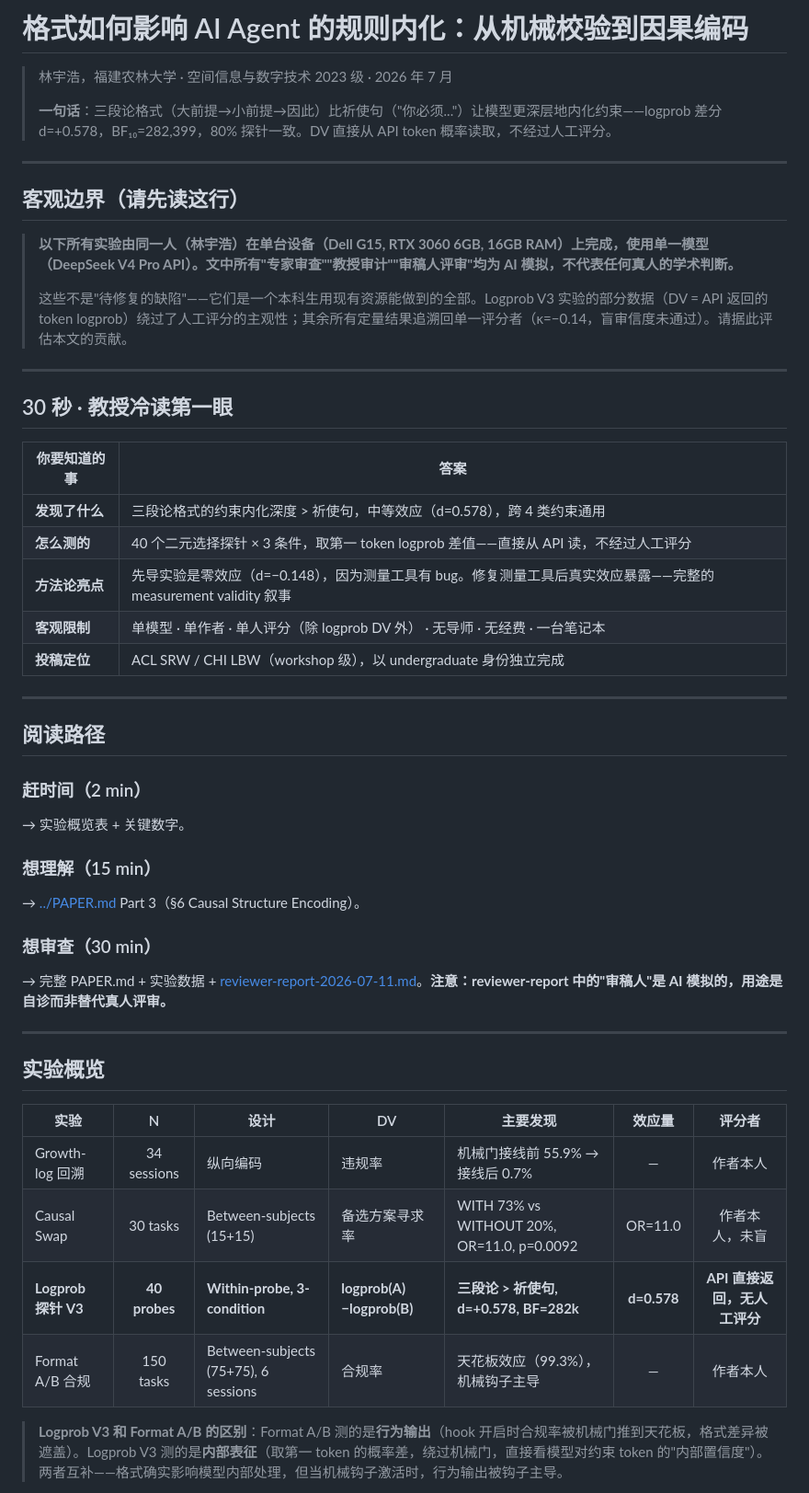
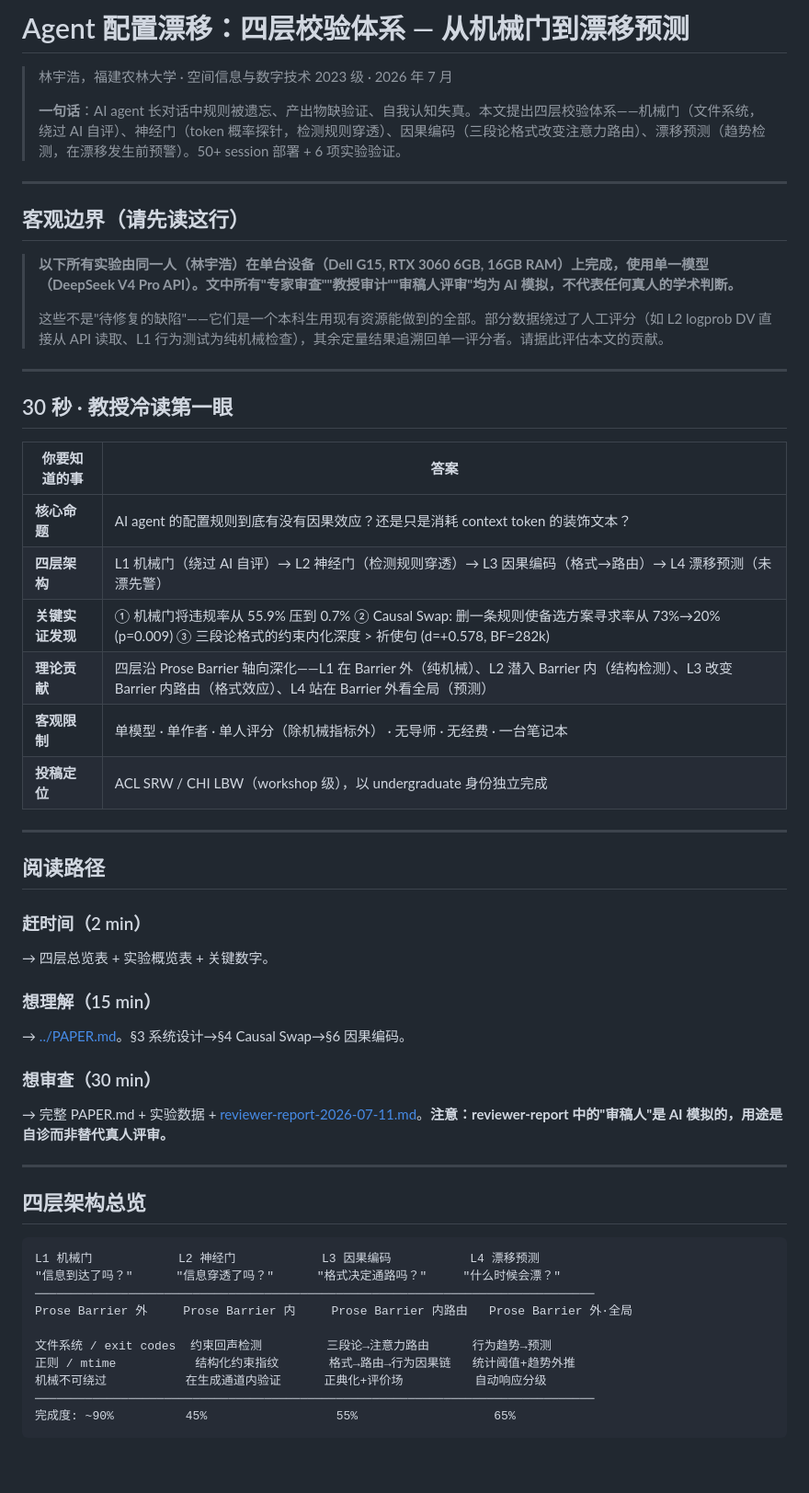
Before and after one commit to YuhaoLin2005/hermes-workspace, a Markdown page: paper/README.md, the part around one of its changes. Shown at 92% size. Rendered like a GitHub page; blank space fills up the shorter version.

````diff
--- a/paper/README.md
+++ b/paper/README.md
@@ -1,8 +1,8 @@
-# 格式如何影响 AI Agent 的规则内化：从机械校验到因果编码
+# Agent 配置漂移：四层校验体系 — 从机械门到漂移预测
 
 > 林宇浩，福建农林大学 · 空间信息与数字技术 2023 级 · 2026 年 7 月
 >
-> **一句话**：三段论格式（大前提→小前提→因此）比祈使句（"你必须..."）让模型更深层地内化约束——logprob 差分 d=+0.578，BF₁₀=282,399，80% 探针一致。DV 直接从 API token 概率读取，不经过人工评分。
+> **一句话**：AI agent 长对话中规则被遗忘、产出物缺验证、自我认知失真。本文提出四层校验体系——机械门（文件系统，绕过 AI 自评）、神经门（token 概率探针，检测规则穿透）、因果编码（三段论格式改变注意力路由）、漂移预测（趋势检测，在漂移发生前预警）。50+ session 部署 + 6 项实验验证。
 
 ---
 
@@ -10,7 +10,7 @@
 
 > **以下所有实验由同一人（林宇浩）在单台设备（Dell G15, RTX 3060 6GB, 16GB RAM）上完成，使用单一模型（DeepSeek V4 Pro API）。文中所有"专家审查""教授审计""审稿人评审"均为 AI 模拟，不代表任何真人的学术判断。**
 >
-> 这些不是"待修复的缺陷"——它们是一个本科生用现有资源能做到的全部。Logprob V3 实验的部分数据（DV = API 返回的 token logprob）绕过了人工评分的主观性；其余所有定量结果追溯回单一评分者（κ=−0.14，盲审信度未通过）。请据此评估本文的贡献。
+> 这些不是"待修复的缺陷"——它们是一个本科生用现有资源能做到的全部。部分数据绕过了人工评分（如 L2 logprob DV 直接从 API 读取、L1 行为测试为纯机械检查），其余定量结果追溯回单一评分者。请据此评估本文的贡献。
 
 ---
 
@@ -18,10 +18,11 @@
 
 | 你要知道的事 | 答案 |
 |------------|------|
-| **发现了什么** | 三段论格式的约束内化深度 > 祈使句，中等效应（d=0.578），跨 4 类约束通用 |
-| **怎么测的** | 40 个二元选择探针 × 3 条件，取第一 token logprob 差值——直接从 API 读，不经过人工评分 |
-| **方法论亮点** | 先导实验是零效应（d=−0.148），因为测量工具有 bug。修复测量工具后真实效应暴露——完整的 measurement validity 叙事 |
-| **客观限制** | 单模型 · 单作者 · 单人评分（除 logprob DV 外） · 无导师 · 无经费 · 一台笔记本 |
+| **核心命题** | AI agent 的配置规则到底有没有因果效应？还是只是消耗 context token 的装饰文本？ |
+| **四层架构** | L1 机械门（绕过 AI 自评）→ L2 神经门（检测规则穿透）→ L3 因果编码（格式→路由）→ L4 漂移预测（未漂先警） |
+| **关键实证发现** | ① 机械门将违规率从 55.9% 压到 0.7% ② Causal Swap: 删一条规则使备选方案寻求率从 73%→20% (p=0.009) ③ 三段论格式的约束内化深度 > 祈使句 (d=+0.578, BF=282k) |
+| **理论贡献** | 四层沿 Prose Barrier 轴向深化——L1 在 Barrier 外（纯机械）、L2 潜入 Barrier 内（结构检测）、L3 改变 Barrier 内路由（格式效应）、L4 站在 Barrier 外看全局（预测） |
+| **客观限制** | 单模型 · 单作者 · 单人评分（除机械指标外） · 无导师 · 无经费 · 一台笔记本 |
 | **投稿定位** | ACL SRW / CHI LBW（workshop 级），以 undergraduate 身份独立完成 |
 
 ---
@@ -29,24 +30,28 @@
 ## 阅读路径
 
 ### 赶时间（2 min）
-→ 实验概览表 + 关键数字。
+→ 四层总览表 + 实验概览表 + 关键数字。
 
 ### 想理解（15 min）
-→ [../PAPER.md](../PAPER.md) Part 3（§6 Causal Structure Encoding）。
+→ [../PAPER.md](../PAPER.md)。§3 系统设计→§4 Causal Swap→§6 因果编码。
 
 ### 想审查（30 min）
 → 完整 PAPER.md + 实验数据 + [reviewer-report-2026-07-11.md](reviewer-report-2026-07-11.md)。**注意：reviewer-report 中的"审稿人"是 AI 模拟的，用途是自诊而非替代真人评审。**
 
 ---
 
-## 实验概览
+## 四层架构总览
 
-| 实验 | N | 设计 | DV | 主要发现 | 效应量 | 评分者 |
-|------|:--:|------|-----|------|:--:|:--:|
-| Growth-log 回溯 | 34 sessions | 纵向编码 | 违规率 | 机械门接线前 55.9% → 接线后 0.7% | — | 作者本人 |
-| Causal Swap | 30 tasks | Between-subjects (15+15) | 备选方案寻求率 | WITH 73% vs WITHOUT 20%, OR=11.0, p=0.0092 | OR=11.0 | 作者本人，未盲 |
-| **Logprob 探针 V3** | **40 probes** | **Within-probe, 3-condition** | **logprob(A)−logprob(B)** | **三段论 > 祈使句, d=+0.578, BF=282k** | **d=0.578** | **API 直接返回，无人工评分** |
-| Format A/B 合规 | 150 tasks | Between-subjects (75+75), 6 sessions | 合规率 | 天花板效应（99.3%），机械钩子主导 | — | 作者本人 |
+```
+L1 机械门            L2 神经门            L3 因果编码           L4 漂移预测
+"信息到达了吗？"      "信息穿透了吗？"      "格式决定通路吗？"     "什么时候会漂？"
+──────────────────────────────────────────────────────────────────────────────
+Prose Barrier 外     Prose Barrier 内     Prose Barrier 内路由   Prose Barrier 外·全局
 
-> **Logprob V3 和 Format A/B 的区别**：Format A/B 测的是**行为输出**（hook 开启时合规率被机械门推到天花板，格式差异被遮盖）。Logprob V3 测的是**内部表征**（取第一 token 的概率差，绕过机械门，直接看模型对约束 token 的"内部置信度"）。两者互补——格式确实影响模型内部处理，但当机械钩子激活时，行为输出被钩子主导。
+文件系统 / exit codes  约束回声检测         三段论→注意力路由      行为趋势→预测
+正则 / mtime           结构化约束指纹       格式→路由→行为因果链   统计阈值+趋势外推
+机械不可绕过           在生成通道内验证      正典化+评价场          自动响应分级
+──────────────────────────────────────────────────────────────────────────────
+完成度: ~90%          45%                  55%                   65%
+```
 
````
Also changed, not shown: other parts of paper/README.md (+89 -61 lines).
